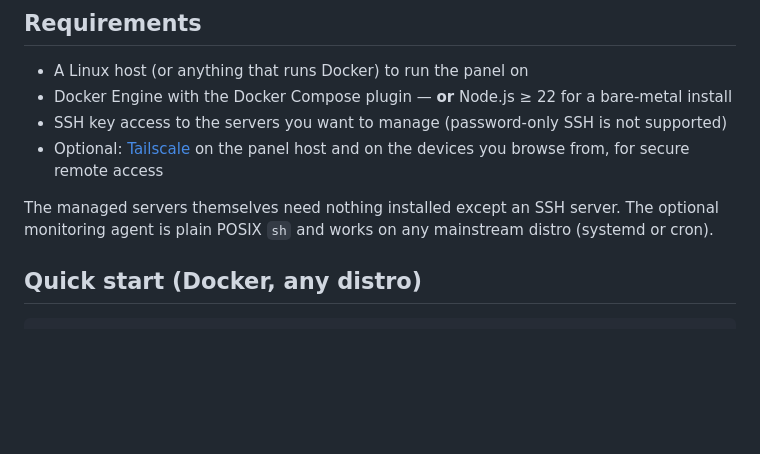
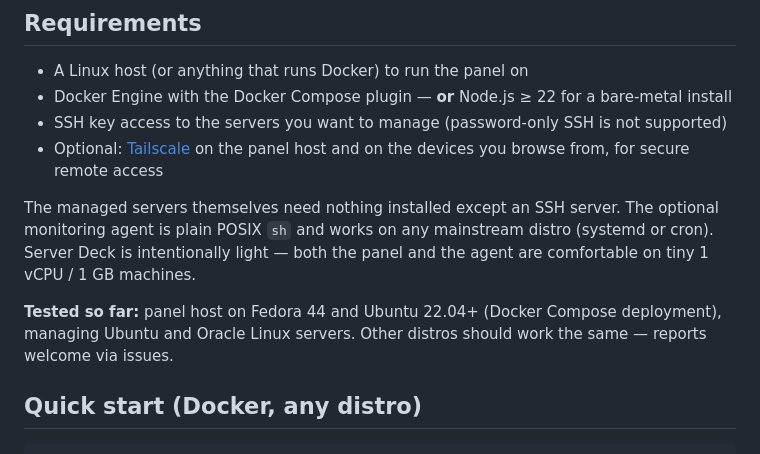
Before and after one commit to HussainNizamani/serverdeck, a Markdown page: README.md, the part around the change. Rendered like a GitHub page; blank space fills up the shorter version.

Commit message:
docs: note tested platforms and small-server footprint

```diff
--- a/README.md
+++ b/README.md
@@ -51,7 +51,12 @@ runtime dependencies ([ssh2](https://www.npmjs.com/package/ssh2),
 
 The managed servers themselves need nothing installed except an SSH server.
 The optional monitoring agent is plain POSIX `sh` and works on any mainstream
-distro (systemd or cron).
+distro (systemd or cron). Server Deck is intentionally light — both the panel
+and the agent are comfortable on tiny 1 vCPU / 1 GB machines.
+
+**Tested so far:** panel host on Fedora 44 and Ubuntu 22.04+ (Docker Compose
+deployment), managing Ubuntu and Oracle Linux servers. Other distros should
+work the same — reports welcome via issues.
 
 ## Quick start (Docker, any distro)
 
```
